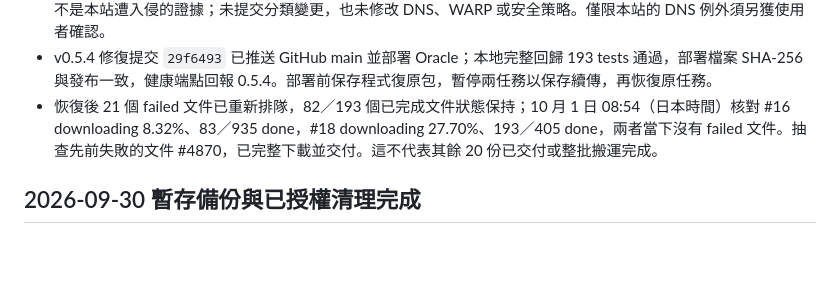
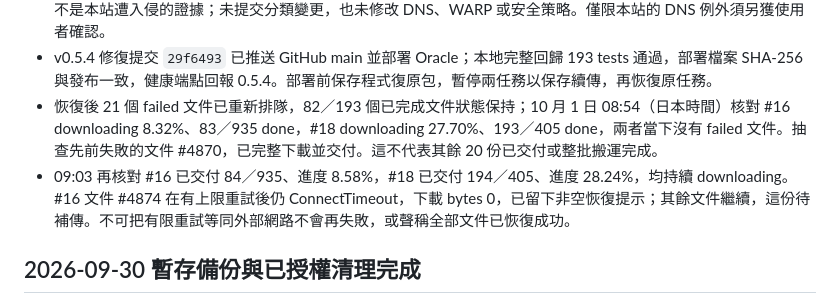
Before and after one commit to AI-Phrixus/panbridge, a Markdown page: docs/STATUS.md, the part around the change. GitHub-like rendering; blank space fills up the shorter version.

Commit message:
docs: keep transfer acceptance snapshot accurate after bounded retry

```diff
--- a/docs/STATUS.md
+++ b/docs/STATUS.md
@@ -12,6 +12,7 @@
 - [Cloudflare Radar 即時分類](https://radar.cloudflare.com/domains/feedback/panbridge.tdtc.indevs.in) 明確顯示本站從上層 `indevs.in` 繼承 Phishing／CIPA Filter。這與安全分類攔截相符，不是本站遭入侵的證據；未提交分類變更，也未修改 DNS、WARP 或安全策略。僅限本站的 DNS 例外須另獲使用者確認。
 - v0.5.4 修復提交 `29f6493` 已推送 GitHub main 並部署 Oracle；本地完整回歸 193 tests 通過，部署檔案 SHA-256 與發布一致，健康端點回報 0.5.4。部署前保存程式復原包，暫停兩任務以保存續傳，再恢復原任務。
 - 恢復後 21 個 failed 文件已重新排隊，82／193 個已完成文件狀態保持；10 月 1 日 08:54（日本時間）核對 #16 downloading 8.32%、83／935 done，#18 downloading 27.70%、193／405 done，兩者當下沒有 failed 文件。抽查先前失敗的文件 #4870，已完整下載並交付。這不代表其餘 20 份已交付或整批搬運完成。
+- 09:03 再核對 #16 已交付 84／935、進度 8.58%，#18 已交付 194／405、進度 28.24%，均持續 downloading。#16 文件 #4874 在有上限重試後仍 ConnectTimeout，下載 bytes 0，已留下非空恢復提示；其餘文件繼續，這份待補傳。不可把有限重試等同外部網路不會再失敗，或聲稱全部文件已恢復成功。
 
 ## 2026-09-30 暫存備份與已授權清理完成
 
```
